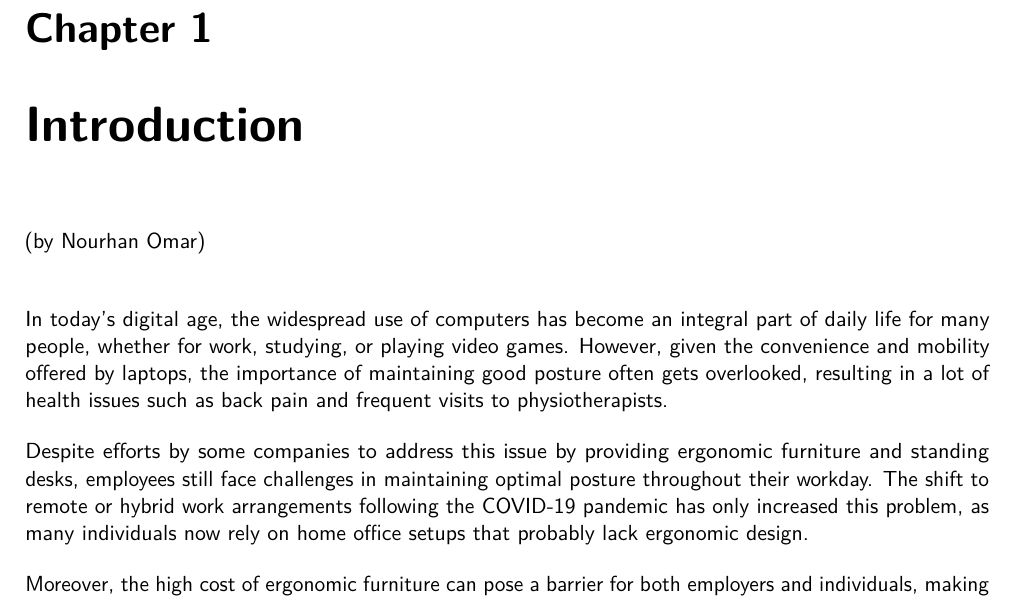
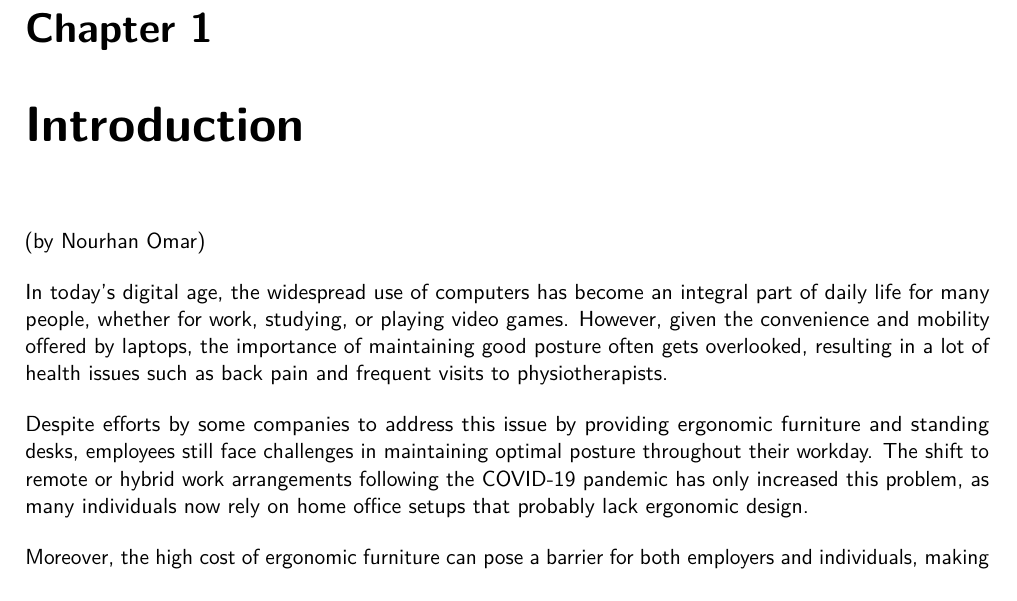
Before and after one commit to 7AtAri/ergonomic_pose_detect, a LaTeX thesis (business values/report/main.tex, which reads business values/report/chapters/introduction.tex): part of page 5 of 48, cut so that both start at the same text. Compiled offline with pdfLaTeX.

Commit message:
Fix formatting introduction

```diff
--- a/business values/report/chapters/introduction.tex
+++ b/business values/report/chapters/introduction.tex
@@ -1,4 +1,4 @@
-(by Nourhan Omar)\\
+(by Nourhan Omar)
 
 \p
 In today's digital age, the widespread use of computers has become an integral part of daily life for many people, whether for work, studying, or playing video games. However, given the convenience and mobility offered by laptops, the importance of maintaining good posture often gets overlooked, resulting in a lot of health issues such as back pain and frequent visits to physiotherapists.
```
